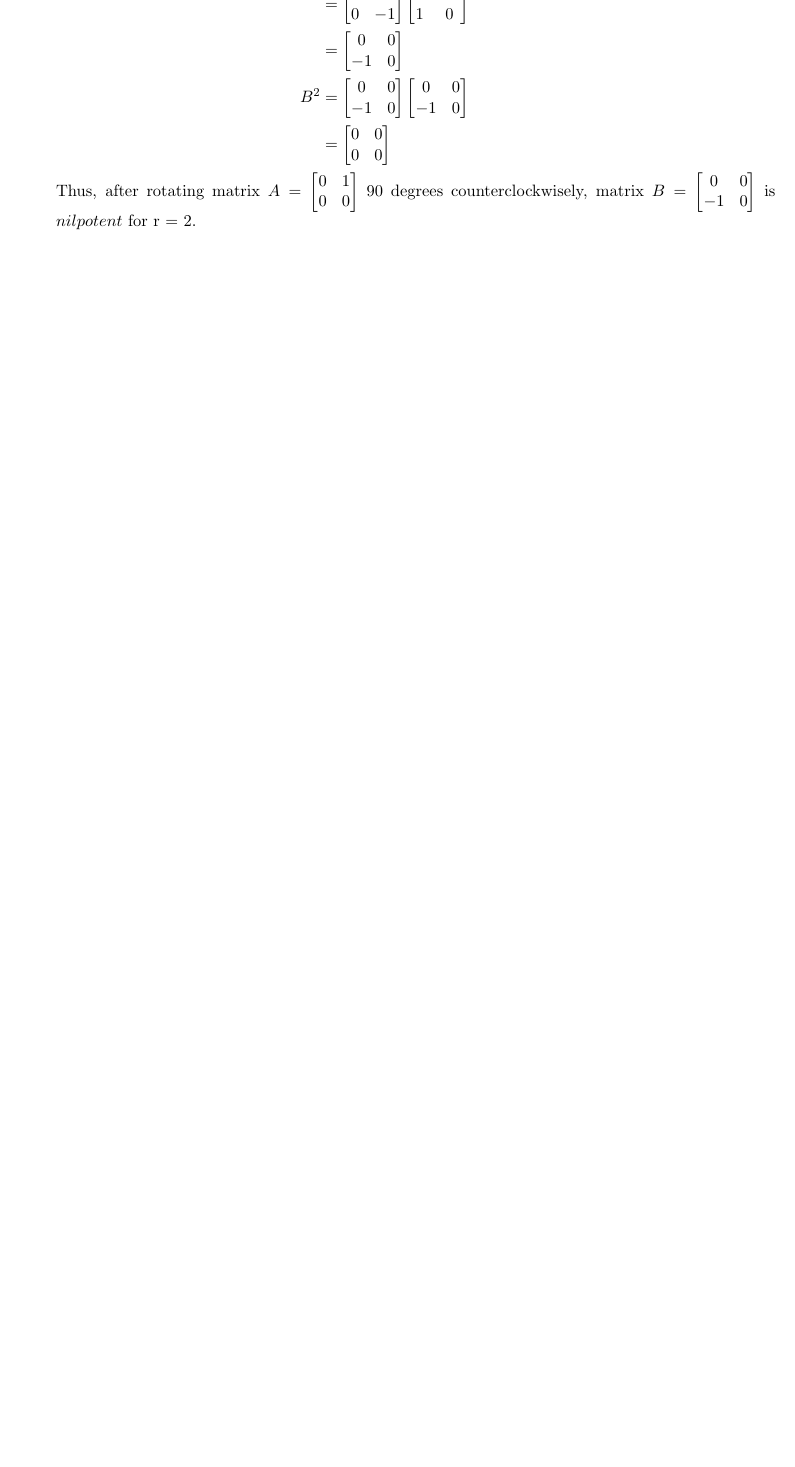
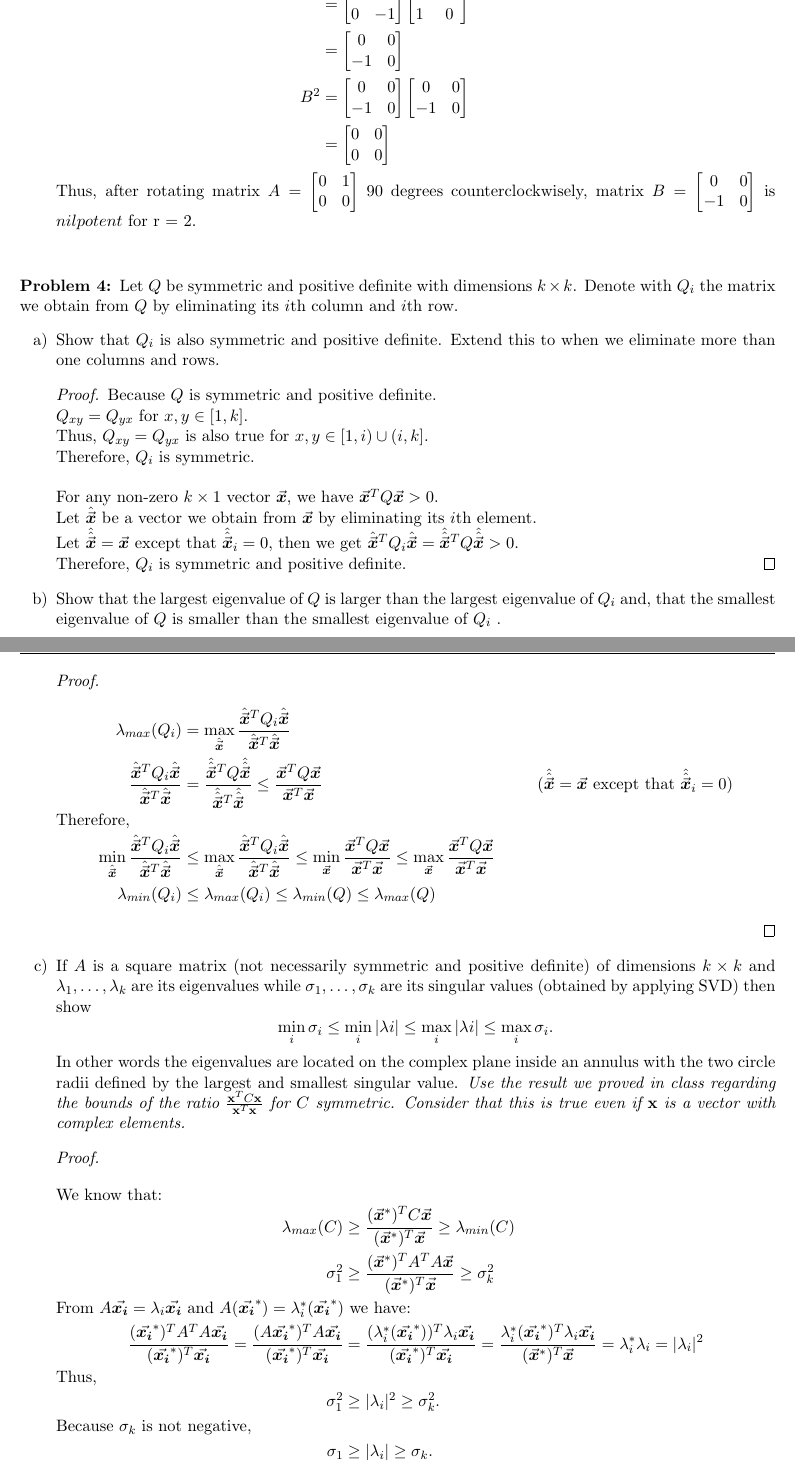
Before and after one commit to samlee946/CS-596, a LaTeX problem sheet (HW1/HW.tex): part of page 5 of 5 before the commit and two parts of pages 5 and 6 of 6 after it, the two joined at a grey line, cut so that both start at the same text, the shorter picture padded with empty space. Compiled offline with pdfLaTeX.

Commit message:
finished

```diff
--- a/HW1/HW.tex
+++ b/HW1/HW.tex
@@ -329,5 +329,56 @@
 				\shortintertext{Thus, after rotating matrix $ A = \begin{bmatrix} 0 & 1 \\ 0 & 0 \end{bmatrix} $ 90 degrees counterclockwisely, matrix $ B = \begin{bmatrix} 0 & 0 \\ -1 & 0 \end{bmatrix} $ is $ nilpotent $ for r = 2.}
 			\end{align*}
 		\end{subquestion}
+
+		\item {Let $ Q $ be symmetric and positive definite with dimensions $ k \times k $. Denote with $ Q_i $ the matrix we obtain from $ Q $ by eliminating its $ i $th column and $ i $th row.}
+		\begin{subquestion}
+			\item {Show that $ Q_i $ is also symmetric and positive definite. Extend this to when we eliminate more than one columns and rows.}
+			\begin{proof}
+				Because $ Q $ is symmetric and positive definite. \\
+				$ Q_{xy} = Q_{yx} $ for $ x, y \in [1, k] $. \\
+				Thus, $ Q_{xy} = Q_{yx} $ is also true for $ x, y \in [1, i) \cup (i, k] $. \\
+				Therefore, $ Q_i $ is symmetric. \\
+				\\
+				For any non-zero $ k \times 1 $ vector $ \vec{\bm{x}} $, we have $ \vec{\bm{x}}^T Q \vec{\bm{x}} > 0 $. \\
+				Let $ \hat{\vec{\bm{x}}} $ be a vector we obtain from $ \vec{\bm{x}} $ by eliminating its $ i $th element. \\
+				Let $ \hat{\hat{\vec{\bm{x}}}} = \vec{\bm{x}} $ except that $ \hat{\hat{\vec{\bm{x}}}}_i = 0 $, then we get $ \hat{\vec{\bm{x}}}^T Q_i \hat{\vec{\bm{x}}} = \hat{\hat{\vec{\bm{x}}}}^T Q \hat{\hat{\vec{\bm{x}}}} > 0 $. \\
+				Therefore, $ Q_i $ is symmetric and positive definite.
+			\end{proof}
+
+			\item {Show that the largest
+				eigenvalue of $ Q $ is larger than the largest eigenvalue of $ Q_i $ and, that the smallest eigenvalue of $ Q $ is smaller
+				than the smallest eigenvalue of $ Q_i $ .}
+			\begin{proof}
+				\begin{align*}
+					\lambda_{max}(Q_i) & = \max\limits_{\hat{\vec{\bm{x}}}} \frac{\hat{\vec{\bm{x}}}^T Q_i \hat{\vec{\bm{x}}}}{\hat{\vec{\bm{x}}}^T \hat{\vec{\bm{x}}}} \\
+					\frac{\hat{\vec{\bm{x}}}^T Q_i \hat{\vec{\bm{x}}}}{\hat{\vec{\bm{x}}}^T \hat{\vec{\bm{x}}}} & = \frac{\hat{\hat{\vec{\bm{x}}}}^T Q \hat{\hat{\vec{\bm{x}}}}}{\hat{\hat{\vec{\bm{x}}}}^T \hat{\hat{\vec{\bm{x}}}}} \le \frac{\vec{\bm{x}}^T Q \vec{\bm{x}}}{\vec{\bm{x}}^T \vec{\bm{x}}} && \text{($ \hat{\hat{\vec{\bm{x}}}} = \vec{\bm{x}} $ except that $ \hat{\hat{\vec{\bm{x}}}}_i = 0 $)} \\
+					\shortintertext{Therefore, }
+					\min\limits_{\hat{\vec{\bm{x}}}} \frac{\hat{\vec{\bm{x}}}^T Q_i \hat{\vec{\bm{x}}}}{\hat{\vec{\bm{x}}}^T \hat{\vec{\bm{x}}}} & \le \max\limits_{\hat{\vec{\bm{x}}}} \frac{\hat{\vec{\bm{x}}}^T Q_i \hat{\vec{\bm{x}}}}{\hat{\vec{\bm{x}}}^T \hat{\vec{\bm{x}}}} \le
+					\min\limits_{\vec{\bm{x}}} \frac{\vec{\bm{x}}^T Q \vec{\bm{x}}}{\vec{\bm{x}}^T \vec{\bm{x}}} \le
+					\max\limits_{\vec{\bm{x}}} \frac{\vec{\bm{x}}^T Q \vec{\bm{x}}}{\vec{\bm{x}}^T \vec{\bm{x}}} \\
+					\lambda_{min}(Q_i) & \le\lambda_{max}(Q_i) \le \lambda_{min}(Q)\le \lambda_{max}(Q)
+				\end{align*}
+			\end{proof}
+
+			\item {If $ A $ is a square matrix (not necessarily symmetric and positive
+				definite) of dimensions $ k \times k $ and $ \lambda_1 , \dots , \lambda_k $ are its eigenvalues while $ \sigma_1 , \dots , \sigma_k $ are its singular values (obtained by applying SVD) then show \[ \min\limits_{i} \sigma_i \le \min\limits_{i} |\lambda i | \le \max\limits_{i} |\lambda i | \le \max\limits_{i} \sigma_i. \] In other words the eigenvalues are located on the complex plane inside an annulus with the two circle radii
+				defined by the largest and smallest singular value. \textit{Use the result we proved in class regarding the bounds of
+				the ratio $ \frac{\mathbf{x}^T C \mathbf{x}}{\mathbf{x}^T \mathbf{x}} $ for $ C $ symmetric. Consider that this is true even if $ \mathbf{x} $ is a vector with complex elements.}}
+				\begin{proof}
+					\begin{align*}
+						\shortintertext{We know that:}
+						\lambda_{max}(C) & \ge \frac{(\vec{\bm{x}}^*)^T C \vec{\bm{x}}}{(\vec{\bm{x}}^*)^T \vec{\bm{x}}} \ge \lambda_{min}(C) \\
+						\sigma_1^2 & \ge \frac{(\vec{\bm{x}}^*)^T A^T A \vec{\bm{x}}}{(\vec{\bm{x}}^*)^T \vec{\bm{x}}} \ge \sigma_k^2 \\
+						\shortintertext{From $ A\vec{\bm{x_{i}}} = \lambda_i\vec{\bm{x_{i}}} $ and $ A(\vec{\bm{x_{i}}}^*) = \lambda_i^*(\vec{\bm{x_{i}}}^*) $ we have:}
+						\frac{(\vec{\bm{x_{i}}}^*)^T A^T A \vec{\bm{x_{i}}}}{(\vec{\bm{x_{i}}}^*)^T \vec{\bm{x_{i}}}} = \frac{(A\vec{\bm{x_{i}}}^*)^T A \vec{\bm{x_{i}}}}{(\vec{\bm{x_{i}}}^*)^T \vec{\bm{x_{i}}}} &= \frac{(\lambda_i^*(\vec{\bm{x_{i}}}^*))^T \lambda_i\vec{\bm{x_{i}}}}{(\vec{\bm{x_{i}}}^*)^T \vec{\bm{x_{i}}}} = \frac{\lambda_i^*(\vec{\bm{x_{i}}}^*)^T \lambda_i\vec{\bm{x_{i}}}}{(\vec{\bm{x}}^*)^T \vec{\bm{x}}} = \lambda_i^*\lambda_i = | \lambda_i |^2 \\
+						\shortintertext{Thus,}
+						\sigma_1^2 & \ge | \lambda_i |^2 \ge \sigma_k^2. \\
+						\shortintertext{Because $ \sigma_k $ is not negative, }
+						\sigma_1 & \ge | \lambda_i | \ge \sigma_k. \\
+						\shortintertext{Therefore,}
+						\min\limits_{i} \sigma_i \le \min\limits_{i} |\lambda i | & \le \max\limits_{i} |\lambda i | \le \max\limits_{i} \sigma_i.
+					\end{align*}
+				\end{proof}
+		\end{subquestion}
 	\end{enumerate}
 \end{document}
```
Also changed, not shown: HW1/HW.pdf, 2 other files.
